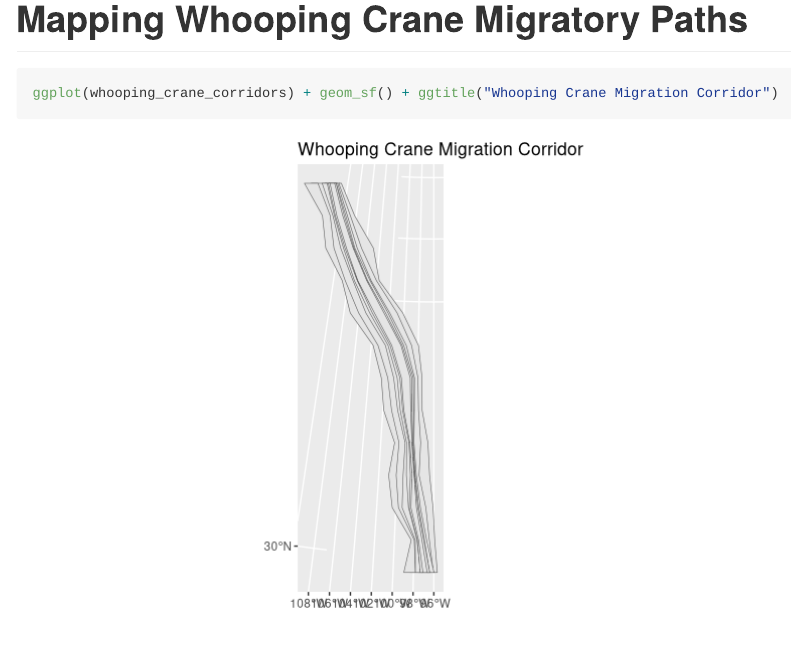
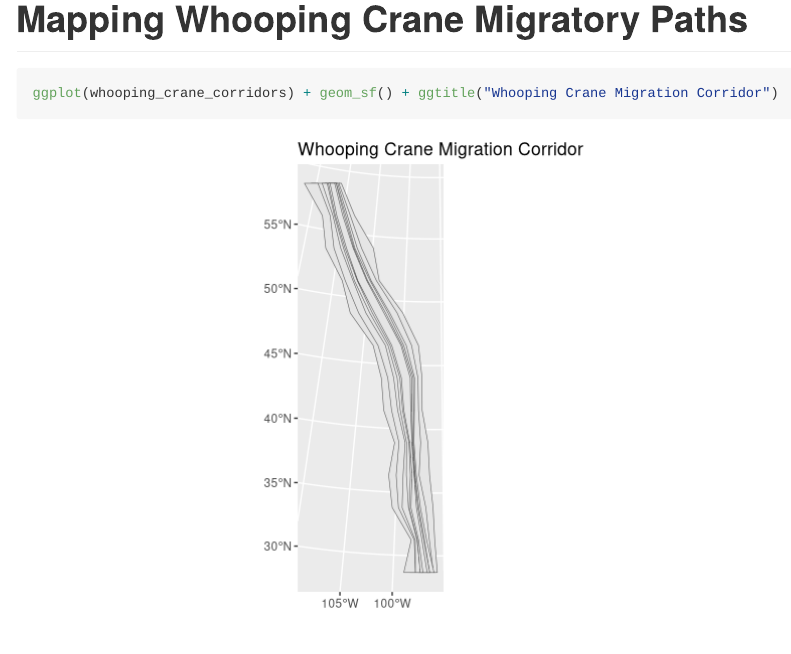
Before and after one commit to sarahtang/whooping-cranes-wind-turbines, an R Markdown document (analysis.Rmd): the page in a window 1100 px wide, from 2320 px down. Rendered offline with R 4.5, knitr and Pandoc, with nearby package versions; some code elsewhere in the file could not run offline.

Commit message:
remove raster library

````diff
--- a/analysis.Rmd
+++ b/analysis.Rmd
@@ -13,7 +13,6 @@ knitr::opts_chunk$set(messages = FALSE, warnings = FALSE, cache = TRUE)
 ```{r include=FALSE}
 library("tidyverse")
 library("ggplot2")
-library("raster")
 library("sf")
 library("tmap")
 library("USAboundaries")
````
Also changed, not shown: README.md.
